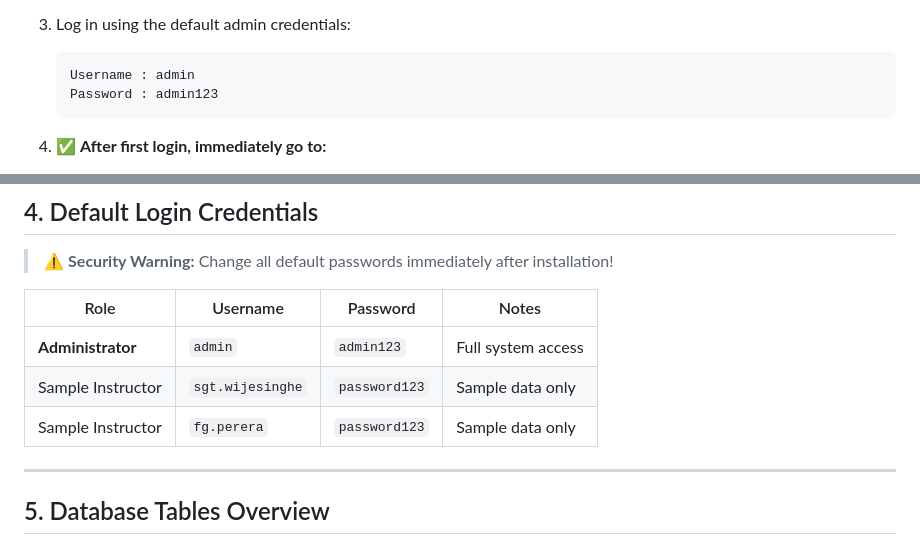
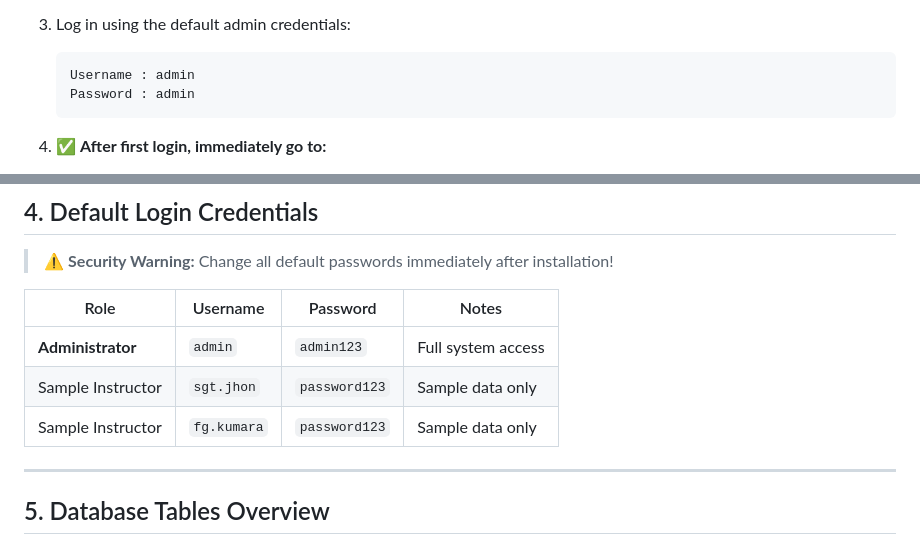
Before and after one commit to sankaadikaramNW/Computer-Laboratory-Management-System, a Markdown page: README.md, 2 parts joined by grey strips. Rendered like a GitHub page.

Commit message:
Revise admin password and sample instructor details
Updated default admin password in README and modified sample instructor usernames.

````diff
--- a/README.md
+++ b/README.md
@@ -254,7 +254,7 @@ define('DB_NAME', 'slaf_clms');   // The database name you created in Step 4
 3. Log in using the default admin credentials:
    ```
    Username : admin
-   Password : admin123
+   Password : admin
    ```
 
 4. ✅ **After first login, immediately go to:**
@@ -270,8 +270,8 @@ define('DB_NAME', 'slaf_clms');   // The database name you created in Step 4
 | Role | Username | Password | Notes |
 |---|---|---|---|
 | **Administrator** | `admin` | `admin123` | Full system access |
-| Sample Instructor | `sgt.wijesinghe` | `password123` | Sample data only |
-| Sample Instructor | `fg.perera` | `password123` | Sample data only |
+| Sample Instructor | `sgt.jhon` | `password123` | Sample data only |
+| Sample Instructor | `fg.kumara` | `password123` | Sample data only |
 
 ---
 
````
